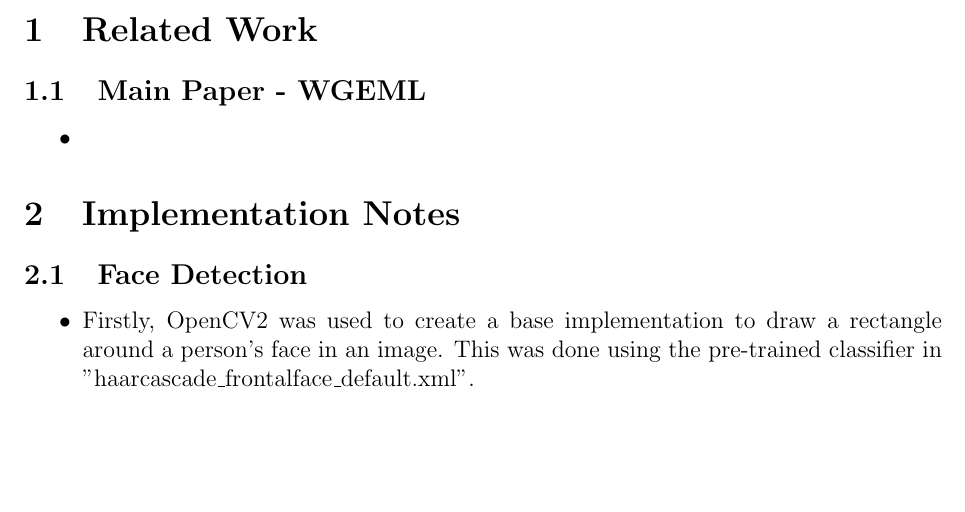
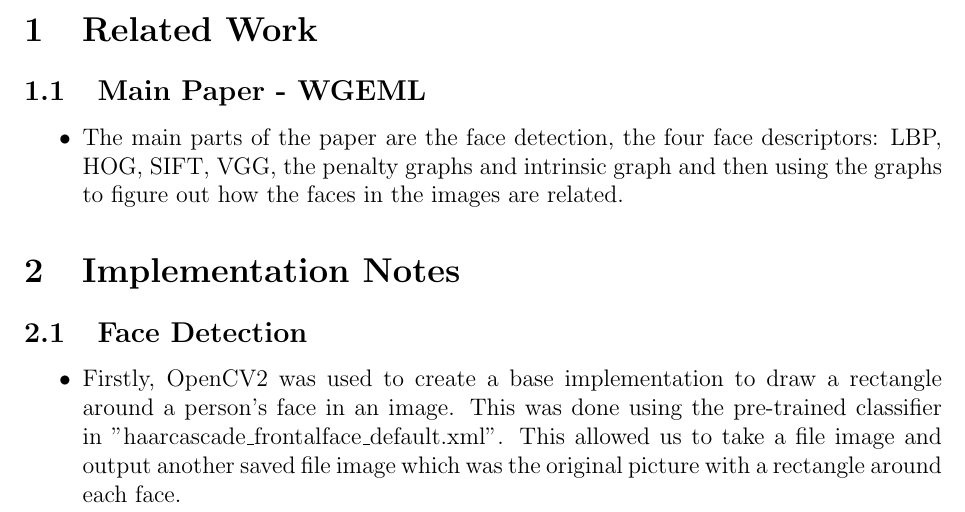
Before and after one commit to varmam1/Dissertation-Writing, a LaTeX document (Project Log/Notes.tex): part of the page, cut so that both start at the same text, the shorter picture padded with empty space. Compiled offline with pdfLaTeX.

Commit message:
Add note on paper that's being implemented

```diff
--- a/Project Log/Notes.tex
+++ b/Project Log/Notes.tex
@@ -18,7 +18,7 @@
 \subsection{Main Paper - WGEML}
 
 \begin{itemize}
-	\item
+	\item The main parts of the paper are the face detection, the four face descriptors: LBP, HOG, SIFT, VGG, the penalty graphs and intrinsic graph and then using the graphs to figure out how the faces in the images are related.
 \end{itemize}
 
 \section{Implementation Notes}
@@ -26,7 +26,7 @@
 
 \subsection{Face Detection}
 \begin{itemize}
-	\item Firstly, OpenCV2 was used to create a base implementation to draw a rectangle around a person's face in an image. This was done using the pre-trained classifier in "haarcascade\_frontalface\_default.xml".
+	\item Firstly, OpenCV2 was used to create a base implementation to draw a rectangle around a person's face in an image. This was done using the pre-trained classifier in "haarcascade\_frontalface\_default.xml". This allowed us to take a file image and output another saved file image which was the original picture with a rectangle around each face.
 \end{itemize}
 
 
```
Also changed, not shown: Project Log/Notes.pdf, 3 other files.
